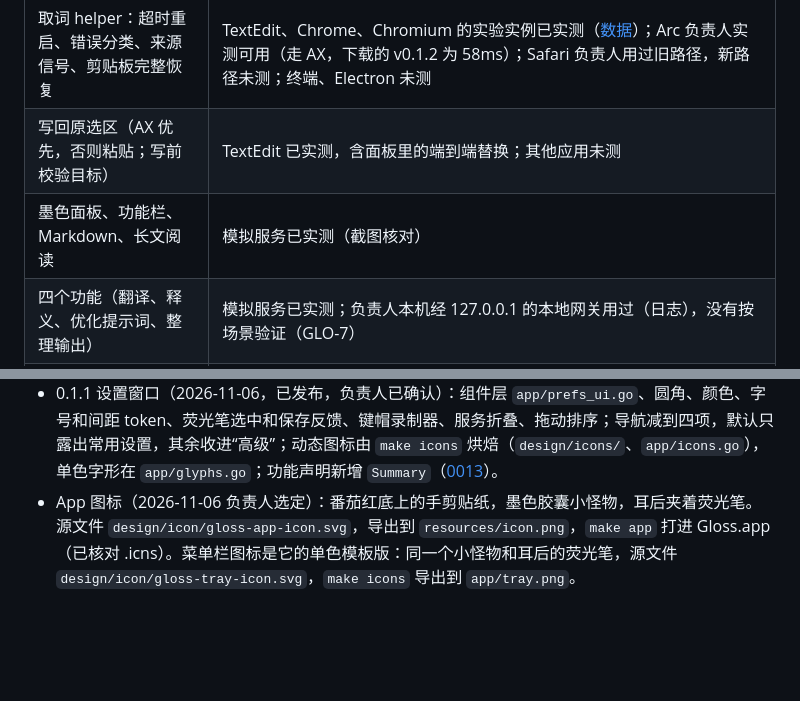
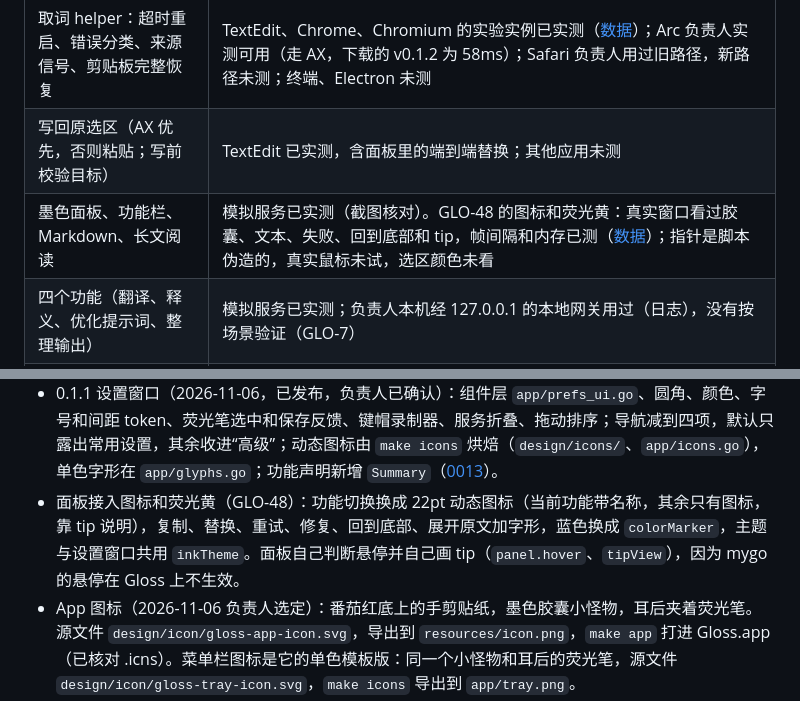
Before and after one commit to Yeman-sker/gloss, a Markdown page: docs/STATUS.md, 2 parts joined by grey strips. Rendered like a GitHub page; blank space fills up the shorter version.

```diff
--- a/docs/STATUS.md
+++ b/docs/STATUS.md
@@ -39,7 +39,7 @@ Gloss 定位为 Bob 的替代品，两者不会同时运行，所以不处理快
 | 诊断日志 | 已实测：`~/Library/Logs/Gloss/gloss.log`，0600，有启动和就绪记录 |
 | 取词 helper：超时重启、错误分类、来源信号、剪贴板完整恢复 | TextEdit、Chrome、Chromium 的实验实例已实测（[数据](research/2026-11-06-arc-capture.md)）；Arc 负责人实测可用（走 AX，下载的 v0.1.2 为 58ms）；Safari 负责人用过旧路径，新路径未测；终端、Electron 未测 |
 | 写回原选区（AX 优先，否则粘贴；写前校验目标） | TextEdit 已实测，含面板里的端到端替换；其他应用未测 |
-| 墨色面板、功能栏、Markdown、长文阅读 | 模拟服务已实测（截图核对） |
+| 墨色面板、功能栏、Markdown、长文阅读 | 模拟服务已实测（截图核对）。GLO-48 的图标和荧光黄：真实窗口看过胶囊、文本、失败、回到底部和 tip，帧间隔和内存已测（[数据](research/2026-11-06-panel-icons.md)）；指针是脚本伪造的，真实鼠标未试，选区颜色未看 |
 | 四个功能（翻译、释义、优化提示词、整理输出） | 模拟服务已实测；负责人本机经 127.0.0.1 的本地网关用过（日志），没有按场景验证（GLO-7） |
 | 记忆和统计命令 | 已实测（隔离的 HOME，记录不含文本）；`stats`/`recent` 只读不裁剪，`label` 与运行中的 Gloss 共用文件锁（单测） |
 | 规则路由 | 自写样例和本地运行已实测；Jev 经本地网关跑通过（日志里 371ms，也有一次超时后回退），区分效果未测 |
@@ -65,6 +65,7 @@ Gloss 定位为 Bob 的替代品，两者不会同时运行，所以不处理快
 - 命令：`gloss stats|recent|label`，`cmd/smoke`（真实服务冒烟和延迟），`cmd/routebench`（规则与 Jev 对比）。
 - 分层检查 `arch_test.go`，以及文档和 Agent 配置。
 - 0.1.1 设置窗口（2026-11-06，已发布，负责人已确认）：组件层 `app/prefs_ui.go`、圆角、颜色、字号和间距 token、荧光笔选中和保存反馈、键帽录制器、服务折叠、拖动排序；导航减到四项，默认只露出常用设置，其余收进“高级”；动态图标由 `make icons` 烘焙（`design/icons/`、`app/icons.go`），单色字形在 `app/glyphs.go`；功能声明新增 `Summary`（[0013](decisions/0013-descriptor-summary.md)）。
+- 面板接入图标和荧光黄（GLO-48）：功能切换换成 22pt 动态图标（当前功能带名称，其余只有图标，靠 tip 说明），复制、替换、重试、修复、回到底部、展开原文加字形，蓝色换成 `colorMarker`，主题与设置窗口共用 `inkTheme`。面板自己判断悬停并自己画 tip（`panel.hover`、`tipView`），因为 mygo 的悬停在 Gloss 上不生效。
 - App 图标（2026-11-06 负责人选定）：番茄红底上的手剪贴纸，墨色胶囊小怪物，耳后夹着荧光笔。源文件 `design/icon/gloss-app-icon.svg`，导出到 `resources/icon.png`，`make app` 打进 Gloss.app（已核对 .icns）。菜单栏图标是它的单色模板版：同一个小怪物和耳后的荧光笔，源文件 `design/icon/gloss-tray-icon.svg`，`make icons` 导出到 `app/tray.png`。
 
 ## 尚待讨论的想法
```
Also changed, not shown: other parts of docs/STATUS.md (+7 -6 lines), docs/decisions/0011-ink-and-marker.md (+2 -2 lines), docs/journal/2026-11.md (+11 -0 lines), docs/research/2026-11-06-panel-icons.md (added, +114 -0 lines), docs/research/assets/2026-11-06-panel-sweep.png (added), docs/research/assets/2026-11-06-panel-tip.png (added), 7 other files.
